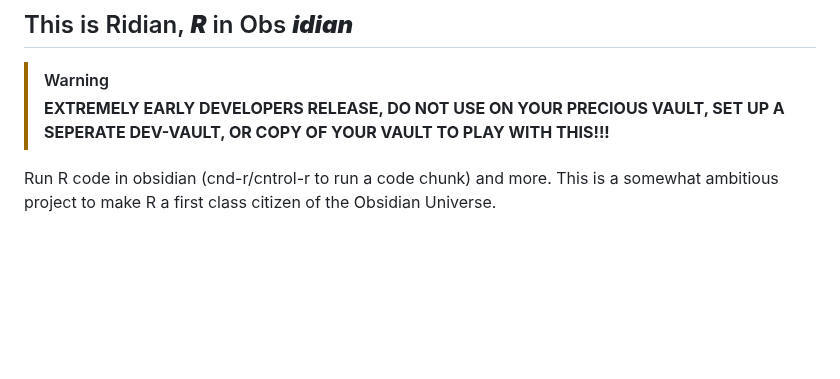
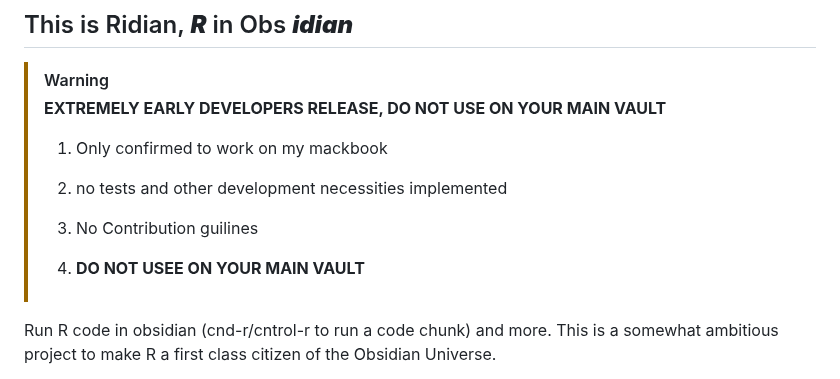
Before and after one commit to MichelNivard/Ridian, a Markdown page: README.md, the part around the change. Drawn GitHub-style; blank space fills up the shorter version.

```diff
--- a/README.md
+++ b/README.md
@@ -6,7 +6,14 @@
 ## This is Ridian, _**R**_ in Obs _**idian**_
 
 > [!WARNING]
-> **EXTREMELY EARLY DEVELOPERS RELEASE, DO NOT USE ON YOUR PRECIOUS VAULT, SET UP A SEPERATE DEV-VAULT, OR COPY OF YOUR VAULT TO PLAY WITH THIS!!!**
+> **EXTREMELY EARLY DEVELOPERS RELEASE, DO NOT USE ON YOUR MAIN VAULT**
+>
+> 1. Only confirmed to work on my mackbook
+> 2. no tests and other development necessities implemented
+> 3. No Contribution guilines
+>
+> 4.  **DO NOT USEE ON YOUR MAIN VAULT**
+>
 
 
 
```
